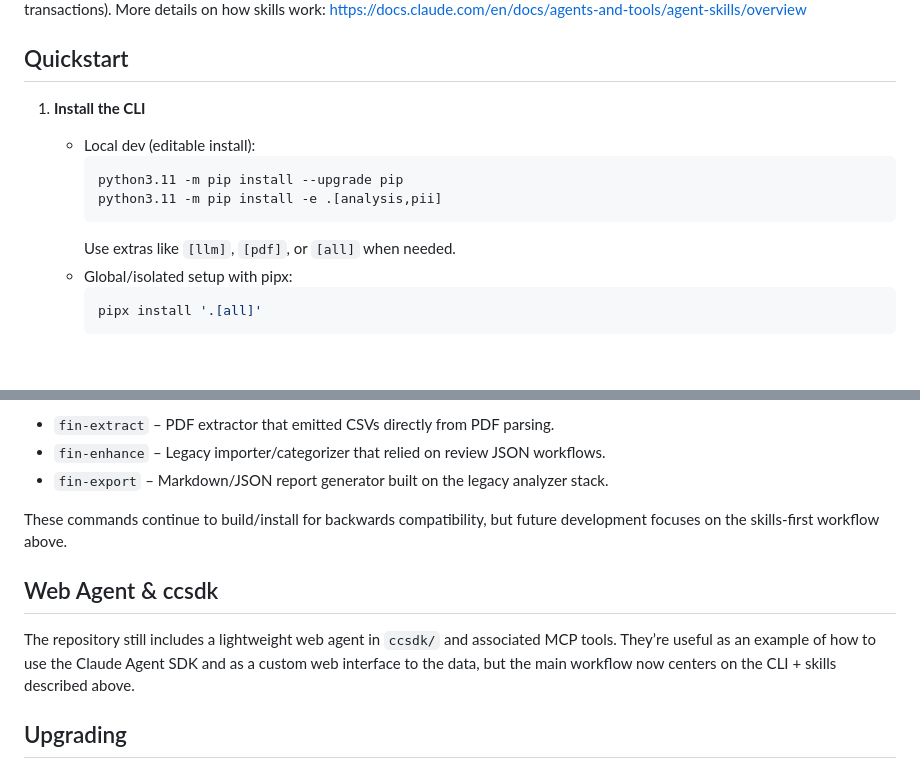
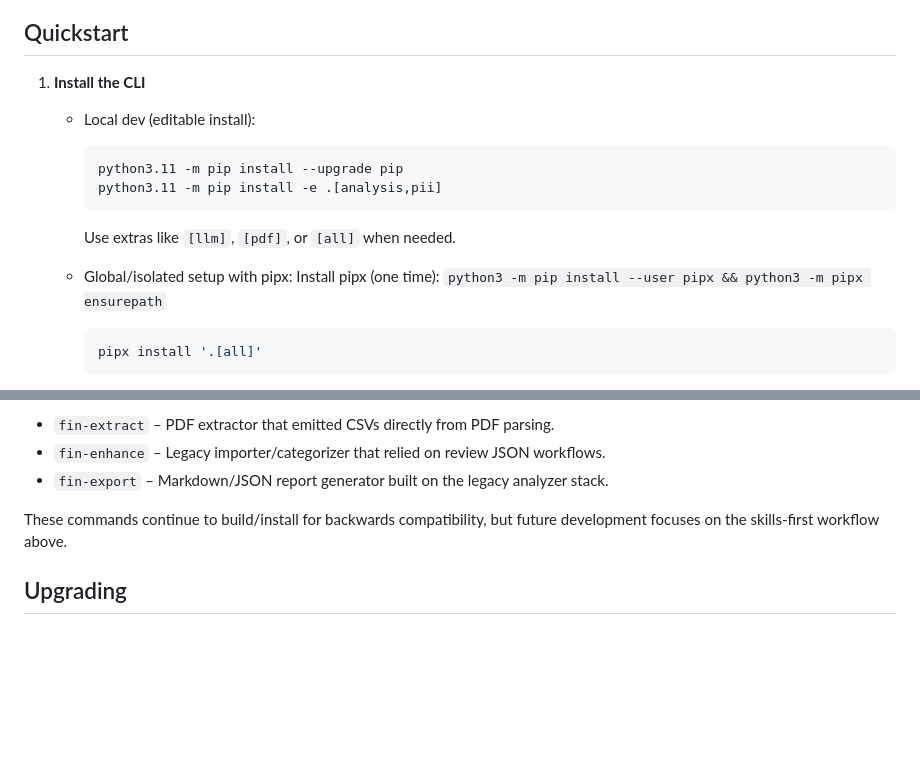
Before and after one commit to figelwump/fin-agent, a Markdown page: README.md, 2 parts joined by grey strips. Rendered like a GitHub page; blank space fills up the shorter version.

````diff
--- a/README.md
+++ b/README.md
@@ -20,6 +20,8 @@ Each skill lives under `.claude/skills/<name>` with a `SKILL.md`, helper scripts
      ```
      Use extras like `[llm]`, `[pdf]`, or `[all]` when needed.
    - Global/isolated setup with pipx:
+     Install pipx (one time): `python3 -m pip install --user pipx && python3 -m pipx ensurepath`
+
      ```bash
      pipx install '.[all]'
      ```
@@ -114,9 +116,6 @@ The original extraction pipeline remains available but is no longer part of the
 
 These commands continue to build/install for backwards compatibility, but future development focuses on the skills-first workflow above.
 
-## Web Agent & ccsdk
-The repository still includes a lightweight web agent in `ccsdk/` and associated MCP tools. They’re useful as an example of how to use the Claude Agent SDK and as a custom web interface to the data, but the main workflow now centers on the CLI + skills described above.
-
 ## Upgrading
 - **pipx installs (repo source):** rerun `pipx install --force '.[all]'` from the repository root; pipx rebuilds the isolated environment with latest code.
 - **pipx installs (PyPI):** run `pipx upgrade fin-cli` (add `--include-deps` if dependencies changed).
````
